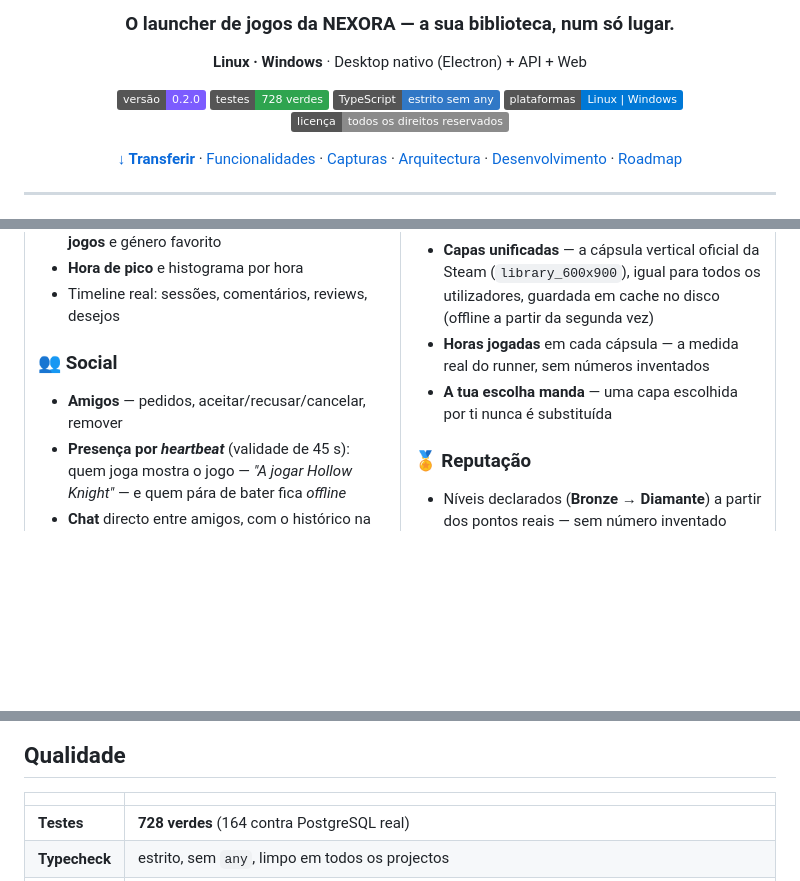
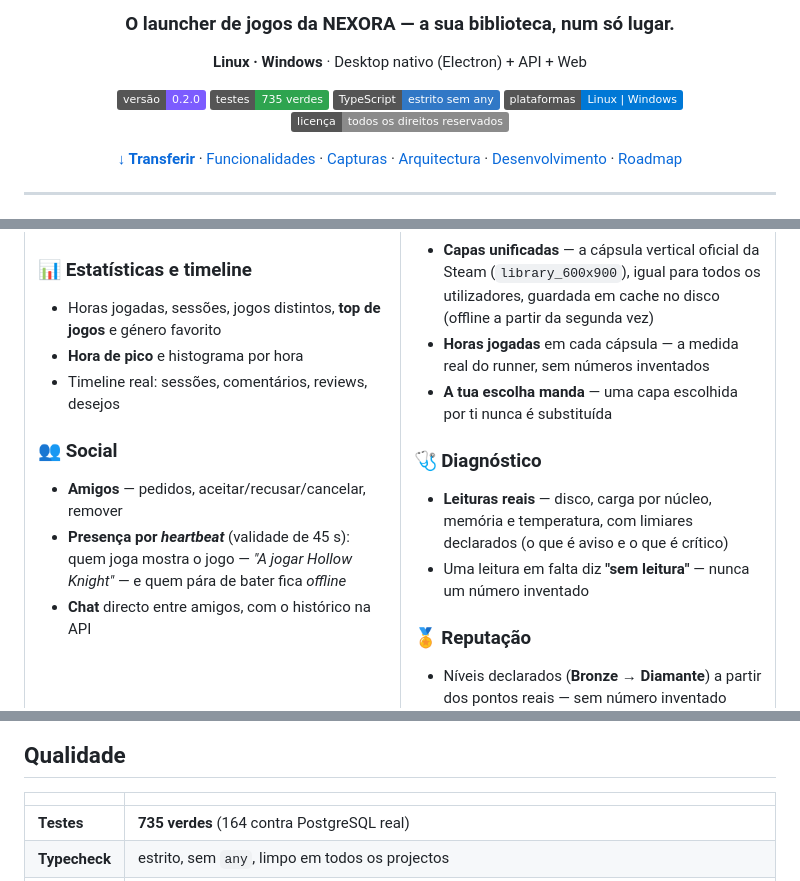
Before and after one commit to yuaberry/nexora-hub, a Markdown page: README.md, 3 parts joined by grey strips. Drawn GitHub-style; badges without logos; blank space fills up the shorter version.

```diff
--- a/README.md
+++ b/README.md
@@ -7,7 +7,7 @@
 **Linux · Windows** · Desktop nativo (Electron) + API + Web
 
 [![Versão](https://img.shields.io/badge/versão-0.2.0-7c5cff)](https://github.com/yuaberry/nexora-hub/releases)
-[![Testes](https://img.shields.io/badge/testes-728%20verdes-2ea44f)](#qualidade)
+[![Testes](https://img.shields.io/badge/testes-735%20verdes-2ea44f)](#qualidade)
 [![TypeScript](https://img.shields.io/badge/TypeScript-estrito%20sem%20any-3178c6)](https://www.typescriptlang.org/)
 [![Plataformas](https://img.shields.io/badge/plataformas-Linux%20%7C%20Windows-0078d6)](#instalação)
 [![Licença](https://img.shields.io/badge/licen%C3%A7a-todos%20os%20direitos%20reservados-8b8b8b)](#licença)
@@ -115,6 +115,11 @@ código de saída, tempo gravado).
 - **Horas jogadas** em cada cápsula — a medida real do runner, sem números
   inventados
 - **A tua escolha manda** — uma capa escolhida por ti nunca é substituída
+
+### 🩺 Diagnóstico
+- **Leituras reais** — disco, carga por núcleo, memória e temperatura, com
+  limiares declarados (o que é aviso e o que é crítico)
+- Uma leitura em falta diz **"sem leitura"** — nunca um número inventado
 
 ### 🏅 Reputação
 - Níveis declarados (**Bronze → Diamante**) a partir dos pontos reais — sem
@@ -282,7 +287,7 @@ Contribuição: convenções, honestidade e escopo em
 
 | | |
 | --- | --- |
-| **Testes** | **728 verdes** (164 contra PostgreSQL real) |
+| **Testes** | **735 verdes** (164 contra PostgreSQL real) |
 | **Typecheck** | estrito, sem `any`, limpo em todos os projectos |
 | **Bugs** | corrigidos com teste — cada lote fecha com prova de execução real (último: capas da loja que não carregavam no Electron, logo cortado em moldura retrato, import perdido que silenciava o cache) |
 | **Build** | Linux + Windows empacotados a cada versão |
```
Also changed, not shown: docs/ROADMAP.md (+22 -1 lines), docs/screenshots/diagnostico.png (added), 17 other files.
